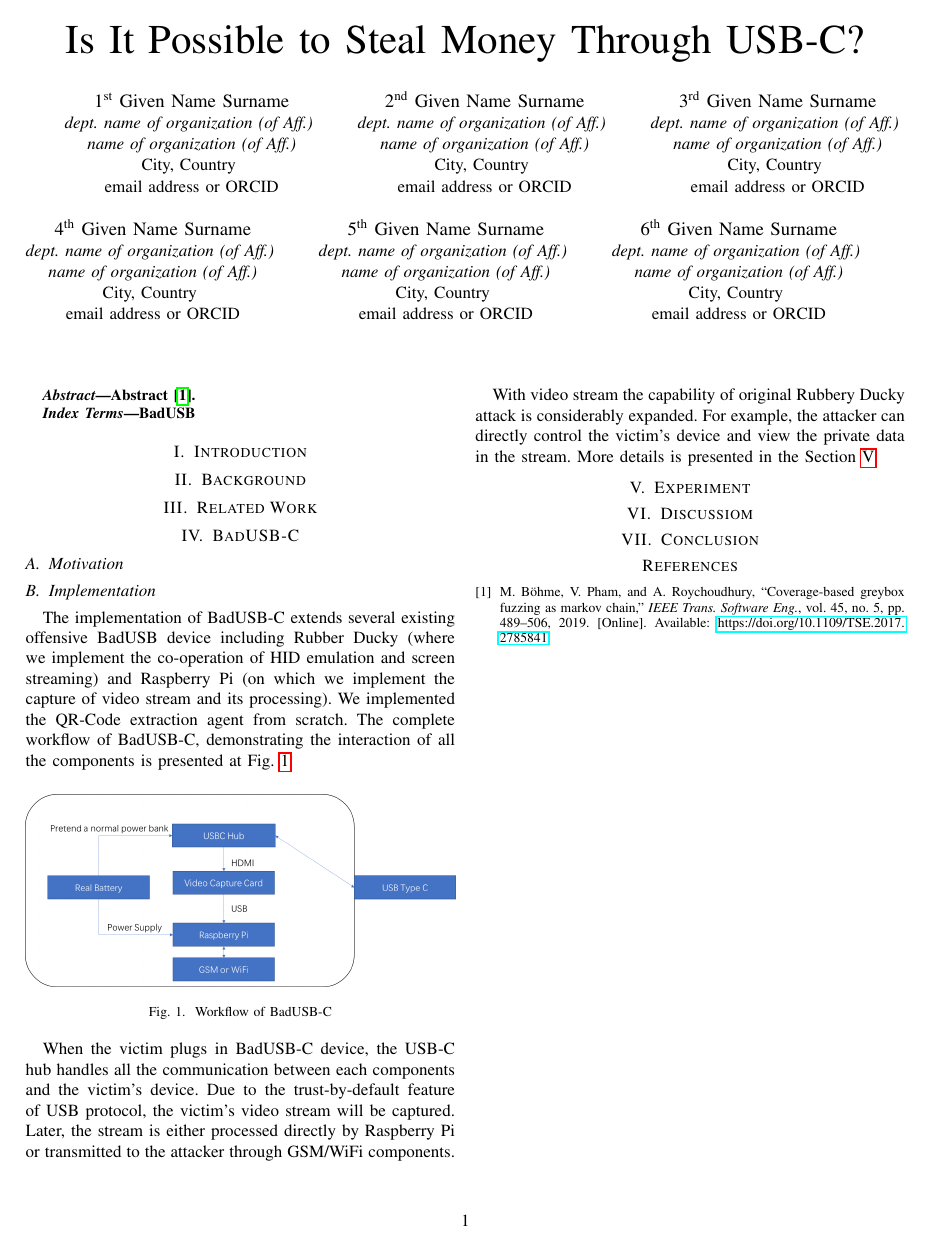
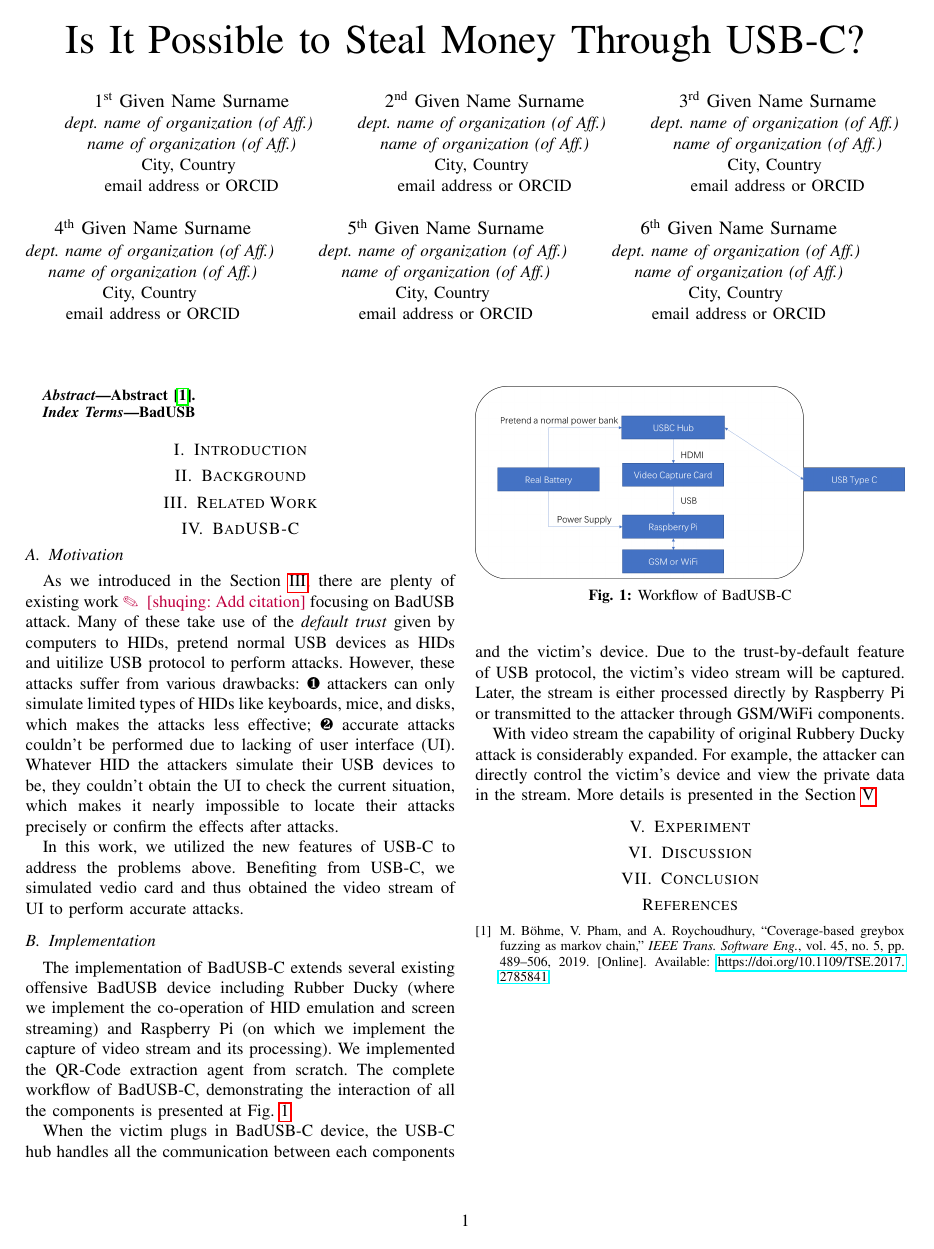
Before and after one commit to jwnhy/WOOT-BadUSB-C, a LaTeX paper (WOOT/BadUSBC.tex, which reads WOOT/Files/badusb.tex, WOOT/Files/discussion.tex, WOOT/Files/related_work.tex): the whole page. Compiled offline with pdfLaTeX; a missing font is replaced by an installed copy or a similar font; a LaTeX package or settings file that is missing is left out.

Commit message:
Add motivation and several common packages

```diff
--- a/WOOT/BadUSBC.tex
+++ b/WOOT/BadUSBC.tex
@@ -3,13 +3,44 @@
 % The preceding line is only needed to identify funding in the first footnote. If that is unneeded, please comment it out.
 \usepackage{cite}
 \usepackage{amsmath,amssymb,amsfonts}
-\usepackage{algorithmic}
 \usepackage{graphicx}
 \usepackage{textcomp}
 \usepackage{xcolor}
 \usepackage{hyperref}
+\usepackage{threeparttable}
+\usepackage{colortbl}
+\usepackage{graphicx}
+\usepackage{listings}
+\usepackage{color}
+\usepackage{array}
+\usepackage{float}
+\usepackage{graphicx}
+\usepackage{subfigure}
+\usepackage{multirow}
+\usepackage{colortbl}
+\usepackage[linesnumbered,boxed]{algorithm2e}
+\usepackage{algpseudocode}
+\usepackage{framed}
+\setlength\FrameSep{0.5em}
+\usepackage{pifont}
+\usepackage{enumitem}
+\usepackage{balance}
+\usepackage{url}
+\usepackage[T1]{fontenc}
+\usepackage[utf8]{inputenc}
+\usepackage[font=small,labelfont=bf,tableposition=top]{caption}
+\usepackage{booktabs}
+\usepackage{tabularx}
+
+
+\newcommand{\shuqing}[1]{\mytodopurple{[shuqing: #1]}}
+\newcommand{\mytodopurple}[1]{\textcolor{purple}{\ding{46}~{\sf}~#1}}
+
+
 \def\BibTeX{{\rm B\kern-.05em{\sc i\kern-.025em b}\kern-.08em
     T\kern-.1667em\lower.7ex\hbox{E}\kern-.125emX}}
+
+
 \begin{document}
 
 \title{Is It Possible to Steal Money Through USB-C?
--- a/WOOT/Files/badusb.tex
+++ b/WOOT/Files/badusb.tex
@@ -1,6 +1,15 @@
 \section{BadUSB-C}
 
 \subsection{Motivation}
+As we introduced in the Section~\ref{section:related_work}, there are plenty of existing work \shuqing{Add citation} focusing on BadUSB attack.
+Many of these take use of the \textit{default trust} given by computers to HIDs, pretend normal USB devices as HIDs and uitilize USB protocol to perform attacks.
+However, these attacks suffer from various drawbacks:
+\ding{182} attackers can only simulate limited types of HIDs like keyboards, mice, and disks, which makes the attacks less effective;
+\ding{183} accurate attacks couldn't be performed due to lacking of user interface (UI).
+Whatever HID the attackers simulate their USB devices to be, they couldn't obtain the UI to check the current situation, which makes it nearly impossible to locate their attacks precisely or confirm the effects after attacks.
+
+In this work, we utilized the new features of USB-C to address the problems above.
+Benefiting from USB-C, we simulated vedio card and thus obtained the video stream of UI to perform accurate attacks.
 
 \subsection{Implementation}
 The implementation of BadUSB-C extends several existing offensive BadUSB device including Rubber Ducky (where we implement the co-operation of HID emulation and screen streaming) and Raspberry Pi (on which we implement the capture of video stream and its processing). We implemented the QR-Code extraction agent from scratch. The complete workflow of BadUSB-C, demonstrating the interaction of all the components is presented at Fig.~\ref{workflow}.
--- a/WOOT/Files/discussion.tex
+++ b/WOOT/Files/discussion.tex
@@ -1 +1 @@
-\section{Discussiom}
+\section{Discussion}
--- a/WOOT/Files/related_work.tex
+++ b/WOOT/Files/related_work.tex
@@ -1 +1,2 @@
 \section{Related Work}
+\label{section:related_work}
```
Also changed, not shown: WOOT/BadUSBC.pdf, 1 other file.
